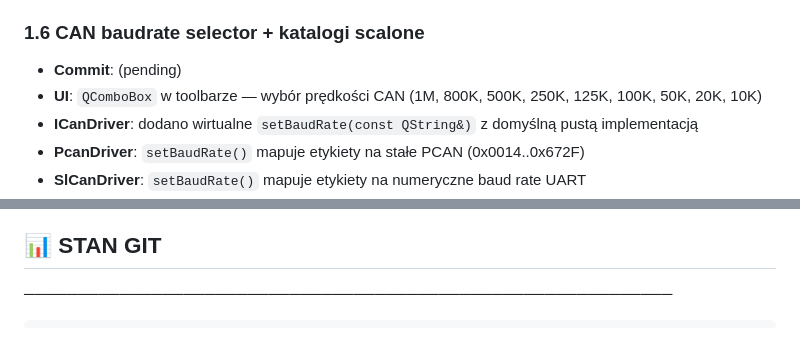
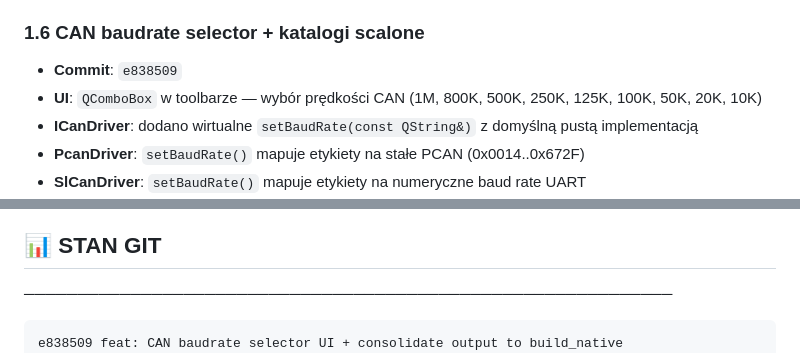
Before and after one commit to dominikmaslak11/MagistralaCAN4, a Markdown page: SESSION_PROMPT.md, 2 parts joined by grey strips. Drawn GitHub-style.

Commit message:
docs: update session prompt with baudrate feat (1.6)

````diff
--- a/SESSION_PROMPT.md
+++ b/SESSION_PROMPT.md
@@ -31,7 +31,7 @@
 - async button feedback dla dbscanClustering, runPcaClustering, computeMIC
 
 ### 1.6 CAN baudrate selector + katalogi scalone
-- **Commit**: (pending)
+- **Commit**: `e838509`
 - **UI**: `QComboBox` w toolbarze — wybór prędkości CAN (1M, 800K, 500K, 250K, 125K, 100K, 50K, 20K, 10K)
 - **ICanDriver**: dodano wirtualne `setBaudRate(const QString&)` z domyślną pustą implementacją
 - **PcanDriver**: `setBaudRate()` mapuje etykiety na stałe PCAN (0x0014..0x672F)
@@ -159,6 +159,7 @@ Branch: main
 ─────────────────────────────────────────────────────────────
 
 ```
+e838509 feat: CAN baudrate selector UI + consolidate output to build_native
 0b384d5 fix: PCAN inverted OCCUPIED flag + hw detection; SLCAN multi-baud detection
 a244bea docs: session prompt v5 — Faza 1 complete, Faza 2 plan
 2c66879 perf: DFT → Cooley-Tukey FFT (O(N log N)) + DFT→FFT UI labels
````
